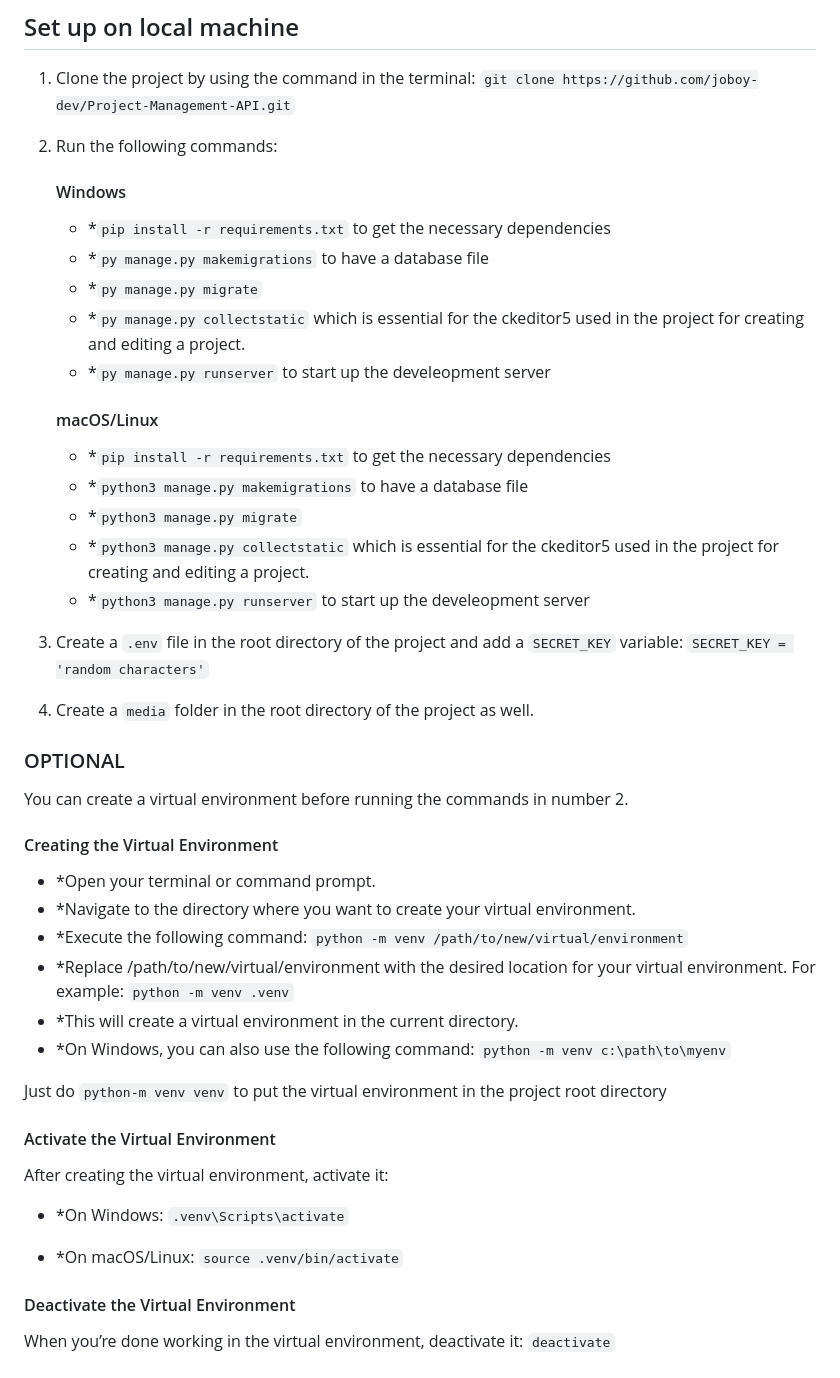
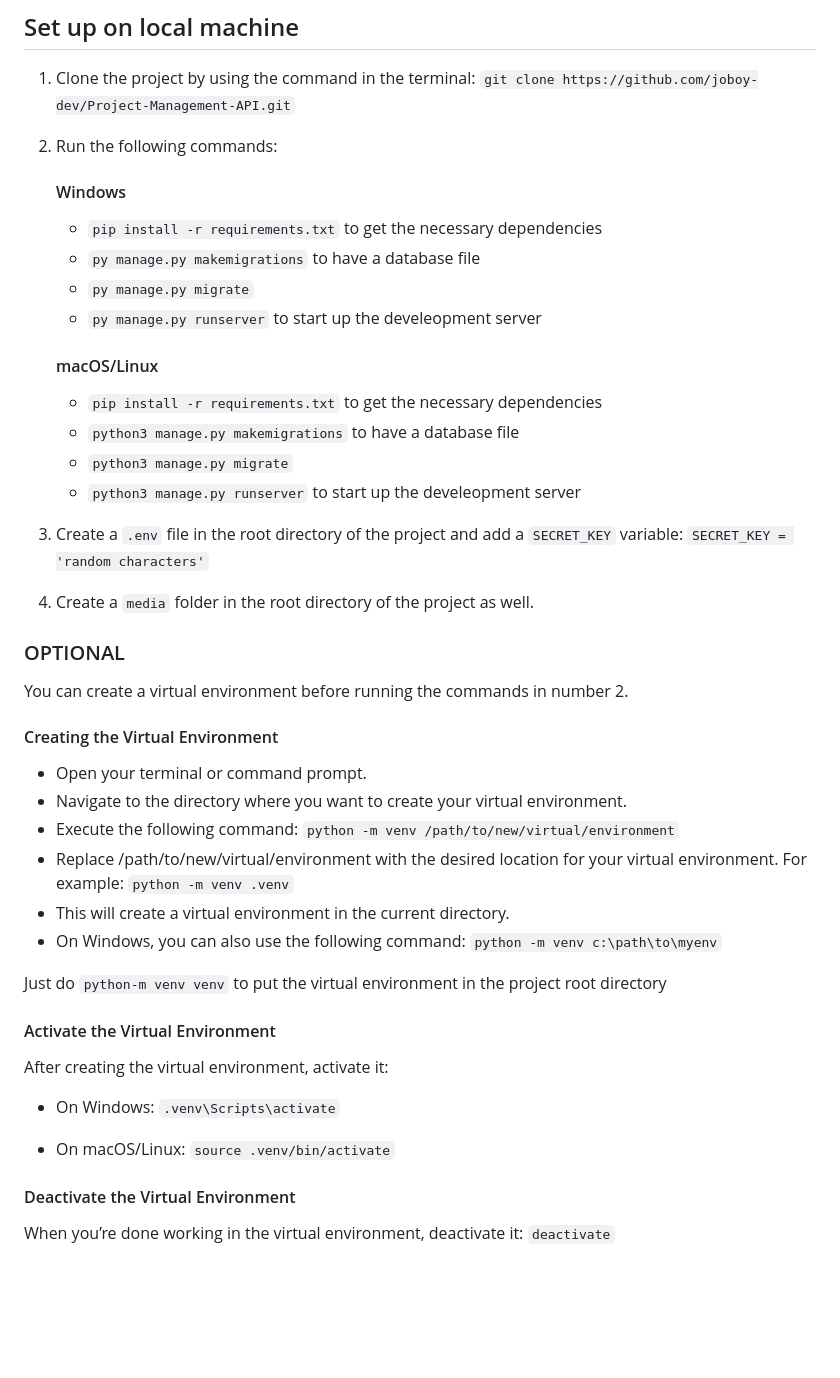
Before and after one commit to joboy-dev/Project-Management-API, a Markdown page: README.md, the part around the change. Drawn GitHub-style; blank space fills up the shorter version.

```diff
--- a/README.md
+++ b/README.md
@@ -18,18 +18,16 @@ The postman documentation can be found [here](https://documenter.getpostman.com/
 1. Clone the project by using the command in the terminal: `git clone https://github.com/joboy-dev/Project-Management-API.git`
 2. Run the following commands:
     #### Windows
-    * *`pip install -r requirements.txt` to get the necessary dependencies
-    * *`py manage.py makemigrations` to have a database file
-    * *`py manage.py migrate`
-    * *`py manage.py collectstatic` which is essential for the ckeditor5 used in the project for creating and editing a project.
-    * *`py manage.py runserver` to start up the develeopment server
+    * `pip install -r requirements.txt` to get the necessary dependencies
+    * `py manage.py makemigrations` to have a database file
+    * `py manage.py migrate`
+    * `py manage.py runserver` to start up the develeopment server
 
     #### macOS/Linux
-    * *`pip install -r requirements.txt` to get the necessary dependencies
-    * *`python3 manage.py makemigrations` to have a database file
-    * *`python3 manage.py migrate`
-    * *`python3 manage.py collectstatic` which is essential for the ckeditor5 used in the project for creating and editing a project.
-    * *`python3 manage.py runserver` to start up the develeopment server
+    * `pip install -r requirements.txt` to get the necessary dependencies
+    * `python3 manage.py makemigrations` to have a database file
+    * `python3 manage.py migrate`
+    * `python3 manage.py runserver` to start up the develeopment server
 3. Create a `.env` file in the root directory of the project and add a `SECRET_KEY` variable:
     `SECRET_KEY = 'random characters'`
 4. Create a `media` folder in the root directory of the project as well.
@@ -38,24 +36,24 @@ The postman documentation can be found [here](https://documenter.getpostman.com/
 You can create a virtual environment before running the commands in number 2.
 
 #### Creating the Virtual Environment
-* *Open your terminal or command prompt.
-* *Navigate to the directory where you want to create your virtual environment.
-* *Execute the following command:
+* Open your terminal or command prompt.
+* Navigate to the directory where you want to create your virtual environment.
+* Execute the following command:
     `python -m venv /path/to/new/virtual/environment`
-* *Replace /path/to/new/virtual/environment with the desired location for your virtual environment. For example:
+* Replace /path/to/new/virtual/environment with the desired location for your virtual environment. For example:
     `python -m venv .venv`
-* *This will create a virtual environment in the current directory.
-* *On Windows, you can also use the following command:
+* This will create a virtual environment in the current directory.
+* On Windows, you can also use the following command:
     `python -m venv c:\path\to\myenv`
 
 Just do `python-m venv venv` to put the virtual environment in the project root directory
 
 #### Activate the Virtual Environment
 After creating the virtual environment, activate it:
-* *On Windows:
+* On Windows:
     `.venv\Scripts\activate`
 
-* *On macOS/Linux:
+* On macOS/Linux:
     `source .venv/bin/activate`
 
 #### Deactivate the Virtual Environment
```
